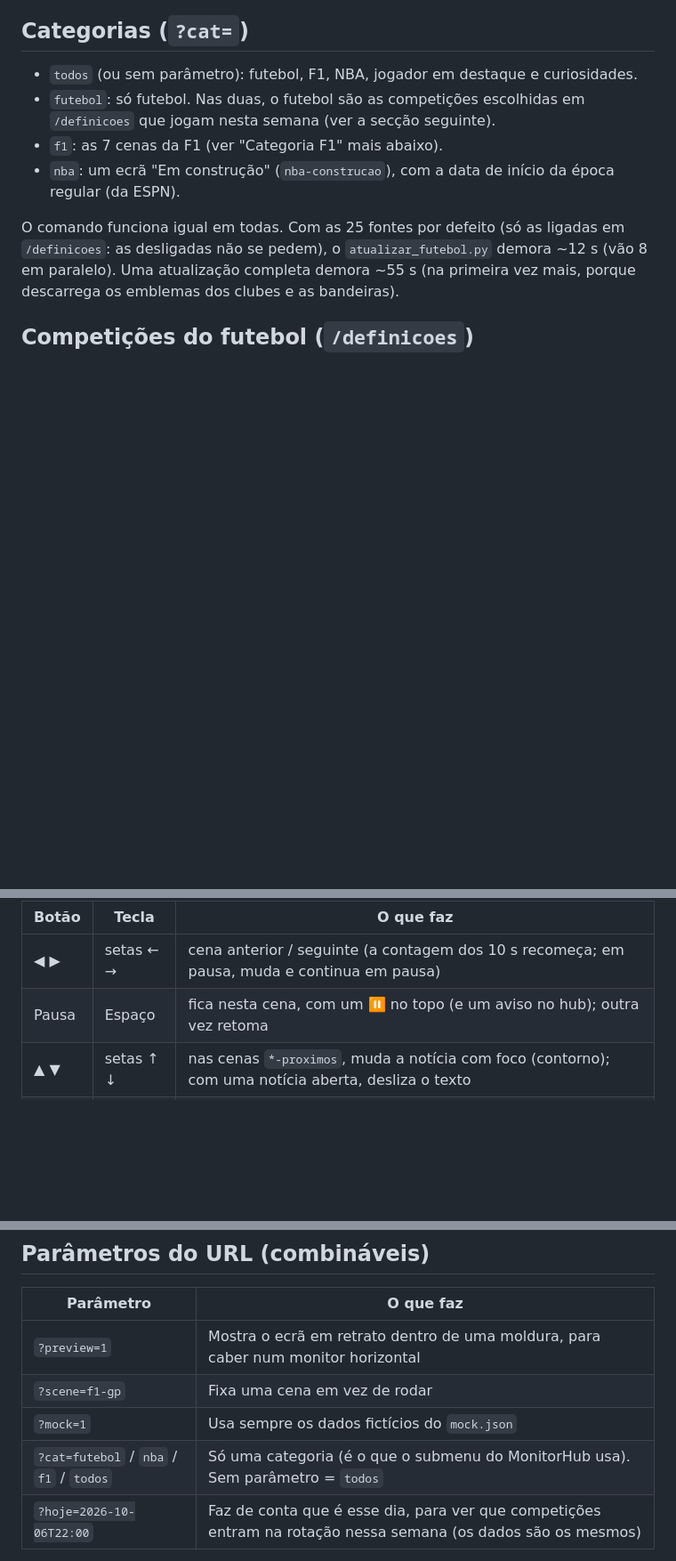
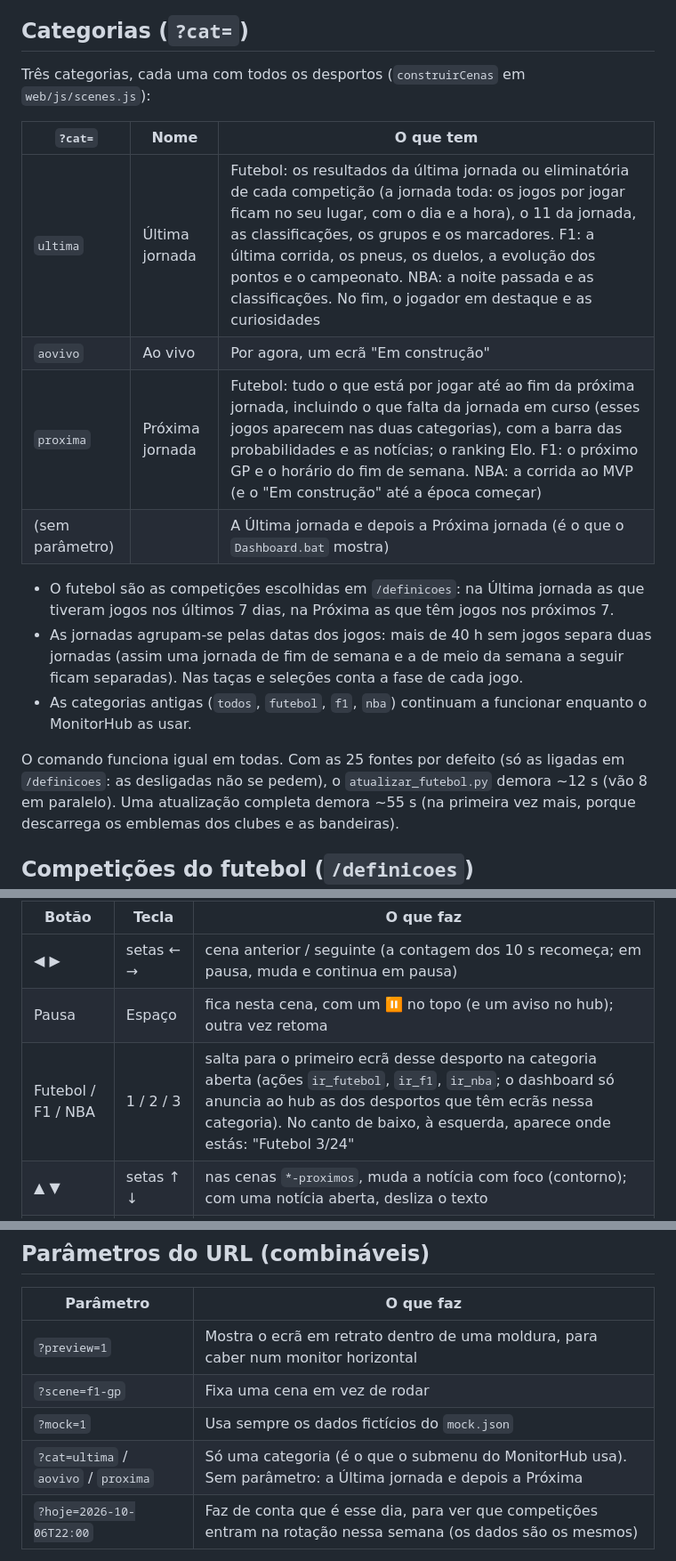
Before and after one commit to LimeWolf9/super-monitor, a Markdown page: desporto/README.md, 3 parts joined by grey strips. Shown at 89% size. Rendered like a GitHub page; blank space fills up the shorter version.

Commit message:
README: as três categorias e os saltos de desporto
Co-Authored-By: Claude Opus 5.5 (1M context) <noreply@anthropic.com>

```diff
--- a/desporto/README.md
+++ b/desporto/README.md
@@ -21,10 +21,18 @@ Duplo clique em **`Dashboard.bat`**: arranca o servidor e abre o Edge em ecrã i
 
 ## Categorias (`?cat=`)
 
-- `todos` (ou sem parâmetro): futebol, F1, NBA, jogador em destaque e curiosidades.
-- `futebol`: só futebol. Nas duas, o futebol são as competições escolhidas em `/definicoes` que jogam nesta semana (ver a secção seguinte).
-- `f1`: as 7 cenas da F1 (ver "Categoria F1" mais abaixo).
-- `nba`: um ecrã "Em construção" (`nba-construcao`), com a data de início da época regular (da ESPN).
+Três categorias, cada uma com todos os desportos (`construirCenas` em `web/js/scenes.js`):
+
+| `?cat=` | Nome | O que tem |
+|---|---|---|
+| `ultima` | Última jornada | Futebol: os resultados da última jornada ou eliminatória de cada competição (a jornada toda: os jogos por jogar ficam no seu lugar, com o dia e a hora), o 11 da jornada, as classificações, os grupos e os marcadores. F1: a última corrida, os pneus, os duelos, a evolução dos pontos e o campeonato. NBA: a noite passada e as classificações. No fim, o jogador em destaque e as curiosidades |
+| `aovivo` | Ao vivo | Por agora, um ecrã "Em construção" |
+| `proxima` | Próxima jornada | Futebol: tudo o que está por jogar até ao fim da próxima jornada, incluindo o que falta da jornada em curso (esses jogos aparecem nas duas categorias), com a barra das probabilidades e as notícias; o ranking Elo. F1: o próximo GP e o horário do fim de semana. NBA: a corrida ao MVP (e o "Em construção" até a época começar) |
+| (sem parâmetro) | | A Última jornada e depois a Próxima jornada (é o que o `Dashboard.bat` mostra) |
+
+- O futebol são as competições escolhidas em `/definicoes`: na Última jornada as que tiveram jogos nos últimos 7 dias, na Próxima as que têm jogos nos próximos 7.
+- As jornadas agrupam-se pelas datas dos jogos: mais de 40 h sem jogos separa duas jornadas (assim uma jornada de fim de semana e a de meio da semana a seguir ficam separadas). Nas taças e seleções conta a fase de cada jogo.
+- As categorias antigas (`todos`, `futebol`, `f1`, `nba`) continuam a funcionar enquanto o MonitorHub as usar.
 
 O comando funciona igual em todas. Com as 25 fontes por defeito (só as ligadas em `/definicoes`: as desligadas não se pedem), o `atualizar_futebol.py` demora ~12 s (vão 8 em paralelo). Uma atualização completa demora ~55 s (na primeira vez mais,  porque descarrega os emblemas dos clubes e as bandeiras).
 
@@ -61,6 +69,7 @@ Dentro do MonitorHub (pasta `hub/` deste repositório), o dashboard obedece ao c
 |---|---|---|
 | ◀ ▶ | setas ← → | cena anterior / seguinte (a contagem dos 10 s recomeça; em pausa, muda e continua em pausa) |
 | Pausa | Espaço | fica nesta cena, com um ⏸ no topo (e um aviso no hub); outra vez retoma |
+| Futebol / F1 / NBA | 1 / 2 / 3 | salta para o primeiro ecrã desse desporto na categoria aberta (ações `ir_futebol`, `ir_f1`, `ir_nba`; o dashboard só anuncia ao hub as dos desportos que têm ecrãs nessa categoria). No canto de baixo, à esquerda, aparece onde estás: "Futebol 3/24" |
 | ▲ ▼ | setas ↑ ↓ | nas cenas `*-proximos`, muda a notícia com foco (contorno); com uma notícia aberta, desliza o texto |
 | OK | Enter | abre a notícia com foco por cima da cena: imagem grande, título, texto completo e fonte. A rotação pausa enquanto estiver aberta |
 | Voltar | Esc | fecha a notícia; sem nada aberto, volta ao menu do hub |
@@ -74,7 +83,7 @@ Código: `web/js/controlo.js`. O texto completo das notícias vem do `atualizar_
 | `?preview=1` | Mostra o ecrã em retrato dentro de uma moldura, para caber num monitor horizontal |
 | `?scene=f1-gp` | Fixa uma cena em vez de rodar |
 | `?mock=1` | Usa sempre os dados fictícios do `mock.json` |
-| `?cat=futebol` / `nba` / `f1` / `todos` | Só uma categoria (é o que o submenu do MonitorHub usa). Sem parâmetro = `todos` |
+| `?cat=ultima` / `aovivo` / `proxima` | Só uma categoria (é o que o submenu do MonitorHub usa). Sem parâmetro: a Última jornada e depois a Próxima |
 | `?hoje=2026-10-06T22:00` | Faz de conta que é esse dia, para ver que competições entram na rotação nessa semana (os dados são os mesmos) |
 
 Ids das cenas (também `de-*`, `fr-*`, `it-*`, e `tp-jogos`, `unl-jogos`, `unl-grupos`... das taças e seleções; com `?cat=nba`, `nba-construcao`): `pt-jogos`, `pt-tabela`, `pt-proximos`, `en-jogos`, `en-tabela`, `en-proximos`, `es-jogos`, `es-tabela`, `es-proximos`, `ucl-jogos`, `pt-onze` (e `en-onze`, `es-onze`, `ucl-onze`...), `ucl-tabela`, `ucl-proximos`, `uel-tabela`, `uecl-tabela`, `golos`, `elo`, `f1`, `f1-gp`, `nba`, `nba-noite`, `nba-premios`, `jogador`, `fun`.
```
